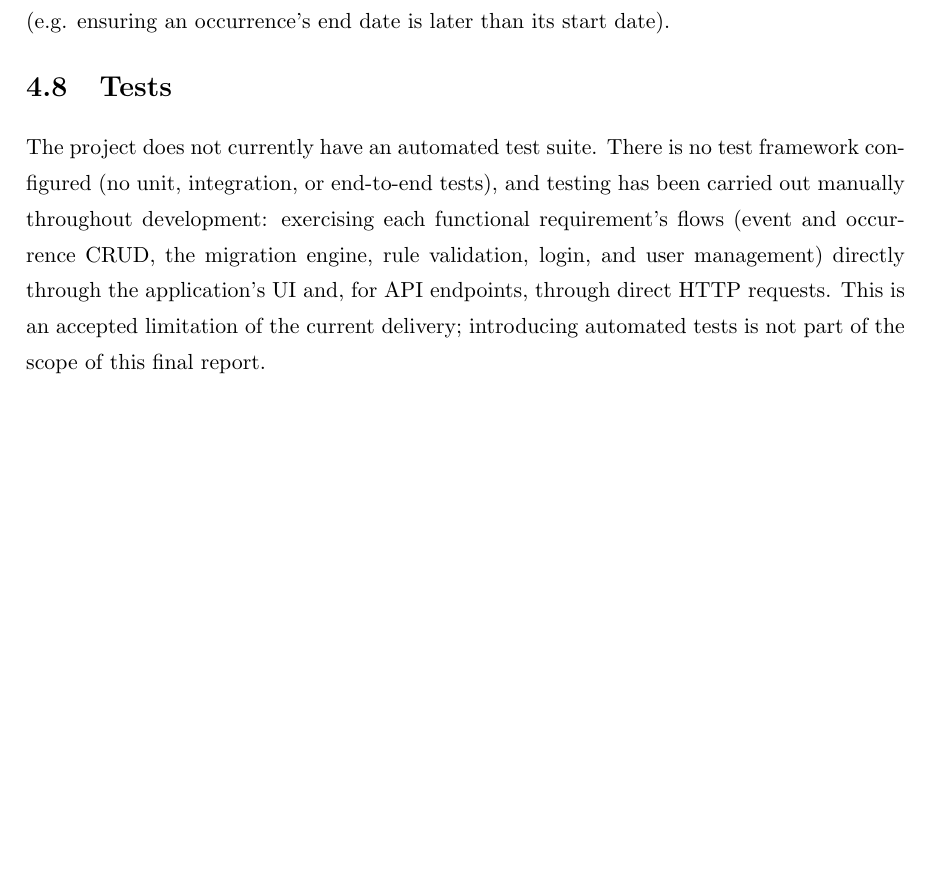
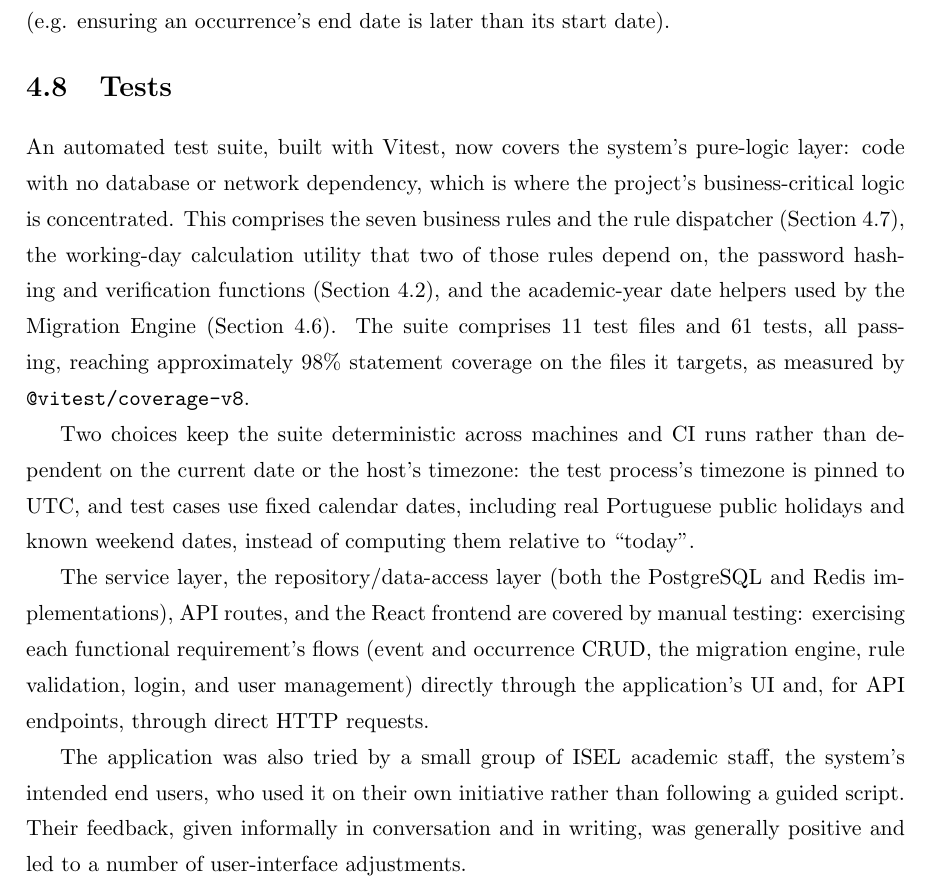
Before and after one commit to Patilhas/educal, a LaTeX thesis (docs/reports/FinalReport/relatorio.tex, which reads docs/reports/FinalReport/backend.tex): part of page 29 of 43, cut so that both start at the same text, the shorter picture padded with empty space. Compiled offline with pdfLaTeX.

Commit message:
docs: update final report Tests section for new Vitest suite

```diff
--- a/docs/reports/FinalReport/backend.tex
+++ b/docs/reports/FinalReport/backend.tex
@@ -77,4 +77,10 @@ The first five rules are selectively enabled and parameterized per event through
 
 \section{Tests} \label{sec:backend-tests}
 
-The project does not currently have an automated test suite. There is no test framework configured (no unit, integration, or end-to-end tests), and testing has been carried out manually throughout development: exercising each functional requirement's flows (event and occurrence CRUD, the migration engine, rule validation, login, and user management) directly through the application's UI and, for API endpoints, through direct HTTP requests. This is an accepted limitation of the current delivery; introducing automated tests is not part of the scope of this final report.
+An automated test suite, built with Vitest, now covers the system's pure-logic layer: code with no database or network dependency, which is where the project's business-critical logic is concentrated. This comprises the seven business rules and the rule dispatcher (Section~\ref{sec:rule-engine}), the working-day calculation utility that two of those rules depend on, the password hashing and verification functions (Section~\ref{sec:backend-authentication}), and the academic-year date helpers used by the Migration Engine (Section~\ref{sec:migration-engine}). The suite comprises 11 test files and 61 tests, all passing, reaching approximately 98\% statement coverage on the files it targets, as measured by \texttt{@vitest/coverage-v8}.
+
+Two choices keep the suite deterministic across machines and CI runs rather than dependent on the current date or the host's timezone: the test process's timezone is pinned to UTC, and test cases use fixed calendar dates, including real Portuguese public holidays and known weekend dates, instead of computing them relative to ``today''.
+
+The service layer, the repository/data-access layer (both the PostgreSQL and Redis implementations), API routes, and the React frontend are covered by manual testing: exercising each functional requirement's flows (event and occurrence CRUD, the migration engine, rule validation, login, and user management) directly through the application's UI and, for API endpoints, through direct HTTP requests.
+
+The application was also tried by a small group of ISEL academic staff, the system's intended end users, who used it on their own initiative rather than following a guided script. Their feedback, given informally in conversation and in writing, was generally positive and led to a number of user-interface adjustments.
```
Also changed, not shown: docs/reports/FinalReport/relatorio.pdf.
